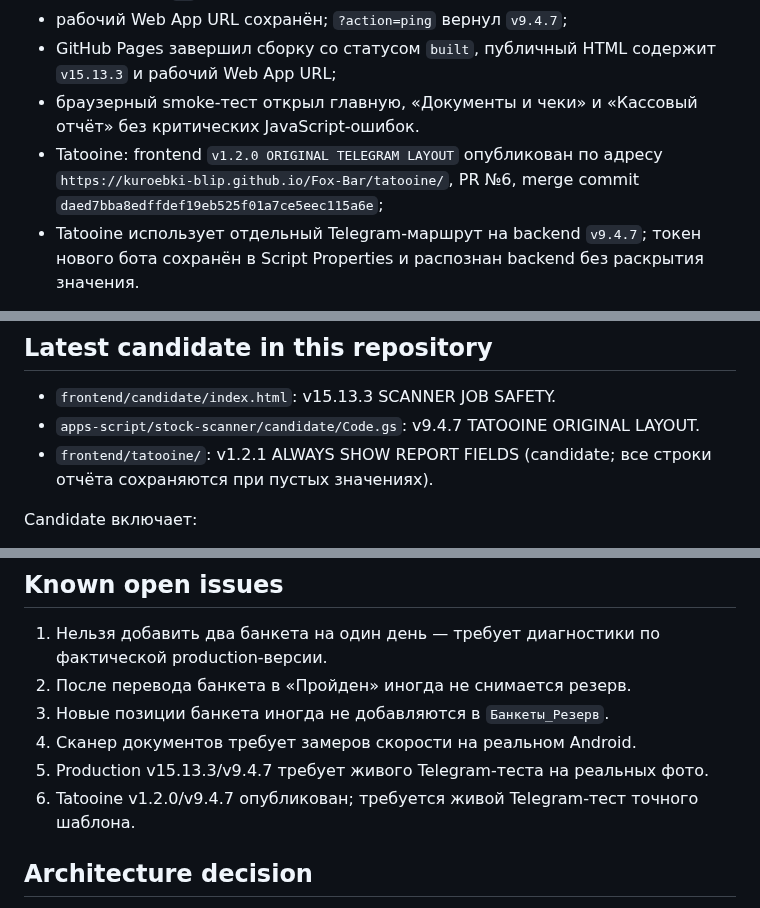
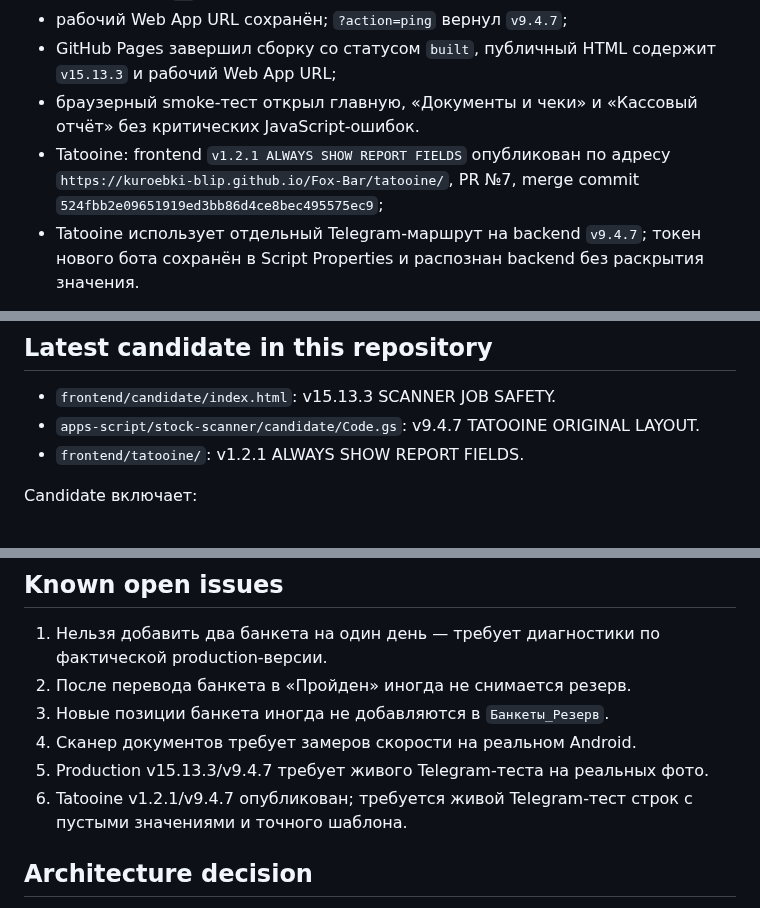
Before and after one commit to kuroebki-blip/Fox-Bar, a Markdown page: docs/PROJECT_STATE.md, 3 parts joined by grey strips. GitHub-like rendering.

```diff
--- a/docs/PROJECT_STATE.md
+++ b/docs/PROJECT_STATE.md
@@ -9,7 +9,7 @@
 - рабочий Web App URL сохранён; `?action=ping` вернул `v9.4.7`;
 - GitHub Pages завершил сборку со статусом `built`, публичный HTML содержит `v15.13.3` и рабочий Web App URL;
 - браузерный smoke-тест открыл главную, «Документы и чеки» и «Кассовый отчёт» без критических JavaScript-ошибок.
-- Tatooine: frontend `v1.2.0 ORIGINAL TELEGRAM LAYOUT` опубликован по адресу `https://kuroebki-blip.github.io/Fox-Bar/tatooine/`, PR №6, merge commit `daed7bba8edffdef19eb525f01a7ce5eec115a6e`;
+- Tatooine: frontend `v1.2.1 ALWAYS SHOW REPORT FIELDS` опубликован по адресу `https://kuroebki-blip.github.io/Fox-Bar/tatooine/`, PR №7, merge commit `524fbb2e09651919ed3bb86d4ce8bec495575ec9`;
 - Tatooine использует отдельный Telegram-маршрут на backend `v9.4.7`; токен нового бота сохранён в Script Properties и распознан backend без раскрытия значения.
 
 Ещё проверить вручную:
@@ -22,7 +22,7 @@
 
 - `frontend/candidate/index.html`: v15.13.3 SCANNER JOB SAFETY.
 - `apps-script/stock-scanner/candidate/Code.gs`: v9.4.7 TATOOINE ORIGINAL LAYOUT.
-- `frontend/tatooine/`: v1.2.1 ALWAYS SHOW REPORT FIELDS (candidate; все строки отчёта сохраняются при пустых значениях).
+- `frontend/tatooine/`: v1.2.1 ALWAYS SHOW REPORT FIELDS.
 
 Candidate включает:
 
@@ -54,7 +54,7 @@ Candidate включает:
 3. Новые позиции банкета иногда не добавляются в `Банкеты_Резерв`.
 4. Сканер документов требует замеров скорости на реальном Android.
 5. Production v15.13.3/v9.4.7 требует живого Telegram-теста на реальных фото.
-6. Tatooine v1.2.0/v9.4.7 опубликован; требуется живой Telegram-тест точного шаблона.
+6. Tatooine v1.2.1/v9.4.7 опубликован; требуется живой Telegram-тест строк с пустыми значениями и точного шаблона.
 
 ## Architecture decision
 
```
Also changed, not shown: docs/CHANGELOG.md (+1 -1 lines).
